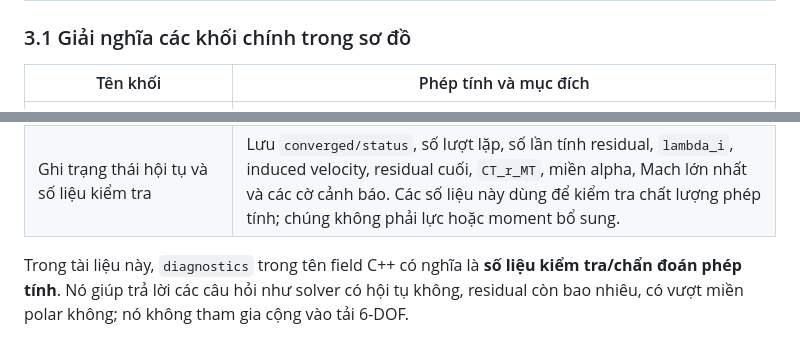
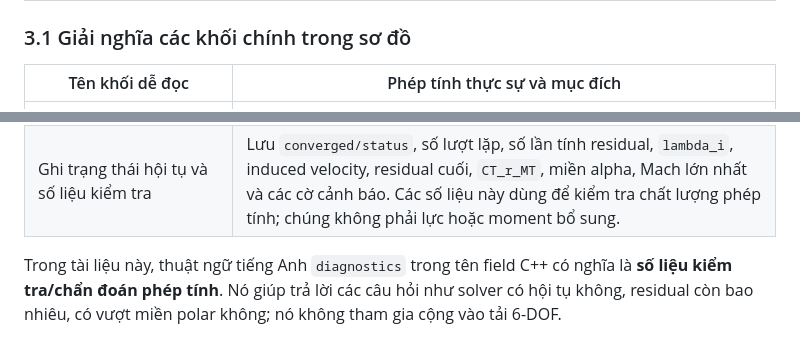
Before and after one commit to huynguyen2909/Navion-6DOF-12.09.26, a Markdown page: docs/propeller/PROPELLER_V1_CALCULATION_FLOW.md, 2 parts joined by grey strips. Rendered like a GitHub page.

```diff
--- a/docs/propeller/PROPELLER_V1_CALCULATION_FLOW.md
+++ b/docs/propeller/PROPELLER_V1_CALCULATION_FLOW.md
@@ -168,7 +168,7 @@ flowchart TD
 
 ### 3.1 Giải nghĩa các khối chính trong sơ đồ
 
-| Tên khối | Phép tính và mục đích |
+| Tên khối dễ đọc | Phép tính thực sự và mục đích |
 |---|---|
 | Kiểm tra dữ liệu; tính vận tốc và tốc độ góc tại tâm propeller | Kiểm tra vector, mật độ và vận tốc âm thanh là hữu hạn/hợp lệ. Sau đó tính `V_h^b = V_CG/a^b + omega^b cross r_h/CG^b` rồi đổi `V_h` và `omega` sang hệ propeller. Đây là điều kiện dòng tới mà mọi blade element sẽ sử dụng. |
 | Tính sai số cân bằng tại `lambda_min`, `lambda_max` và quét các giá trị ở giữa | Xác định một khoảng `[lambda_L,lambda_U]` sao cho `R(lambda_L)` và `R(lambda_U)` trái dấu. Mỗi lần tính sai số ở đây đều chạy toàn bộ BEMT. |
@@ -179,7 +179,7 @@ flowchart TD
 | Tính `lambda_i` mới bằng Newton; nếu ra ngoài khoảng thì lấy trung điểm | Trước hết dùng `lambda_new=lambda-R/R'`. Nếu đạo hàm không dùng được hoặc `lambda_new` ra ngoài `[lambda_L,lambda_U]`, thay bằng `(lambda_L+lambda_U)/2`. Đây là Newton có giới hạn an toàn bằng phương pháp chia đôi. |
 | Ghi trạng thái hội tụ và số liệu kiểm tra | Lưu `converged/status`, số lượt lặp, số lần tính residual, `lambda_i`, induced velocity, residual cuối, `CT_r_MT`, miền alpha, Mach lớn nhất và các cờ cảnh báo. Các số liệu này dùng để kiểm tra chất lượng phép tính; chúng không phải lực hoặc moment bổ sung. |
 
-Trong tài liệu này, `diagnostics` trong tên field C++ có
+Trong tài liệu này, thuật ngữ tiếng Anh `diagnostics` trong tên field C++ có
 nghĩa là **số liệu kiểm tra/chẩn đoán phép tính**. Nó giúp trả lời các câu hỏi
 như solver có hội tụ không, residual còn bao nhiêu, có vượt miền polar không;
 nó không tham gia cộng vào tải 6-DOF.
```
Also changed, not shown: other parts of docs/propeller/PROPELLER_V1_CALCULATION_FLOW.md (+51 -51 lines).
